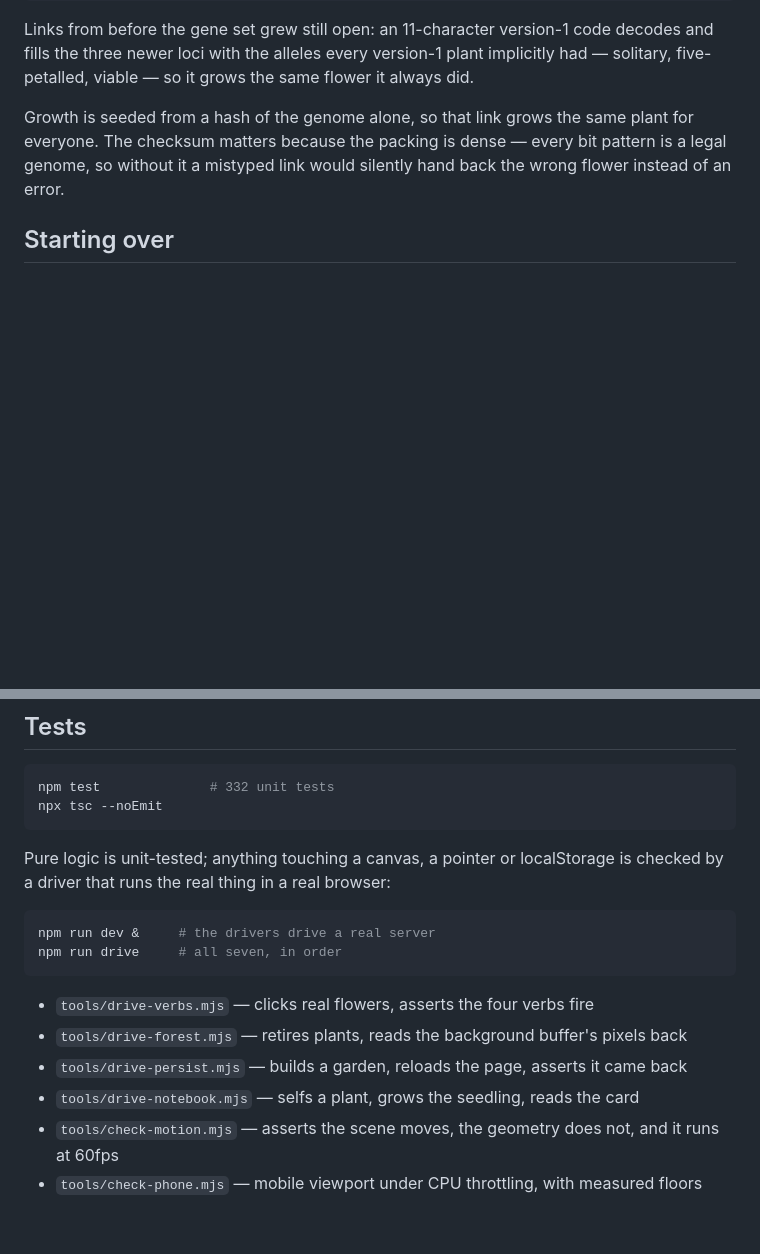
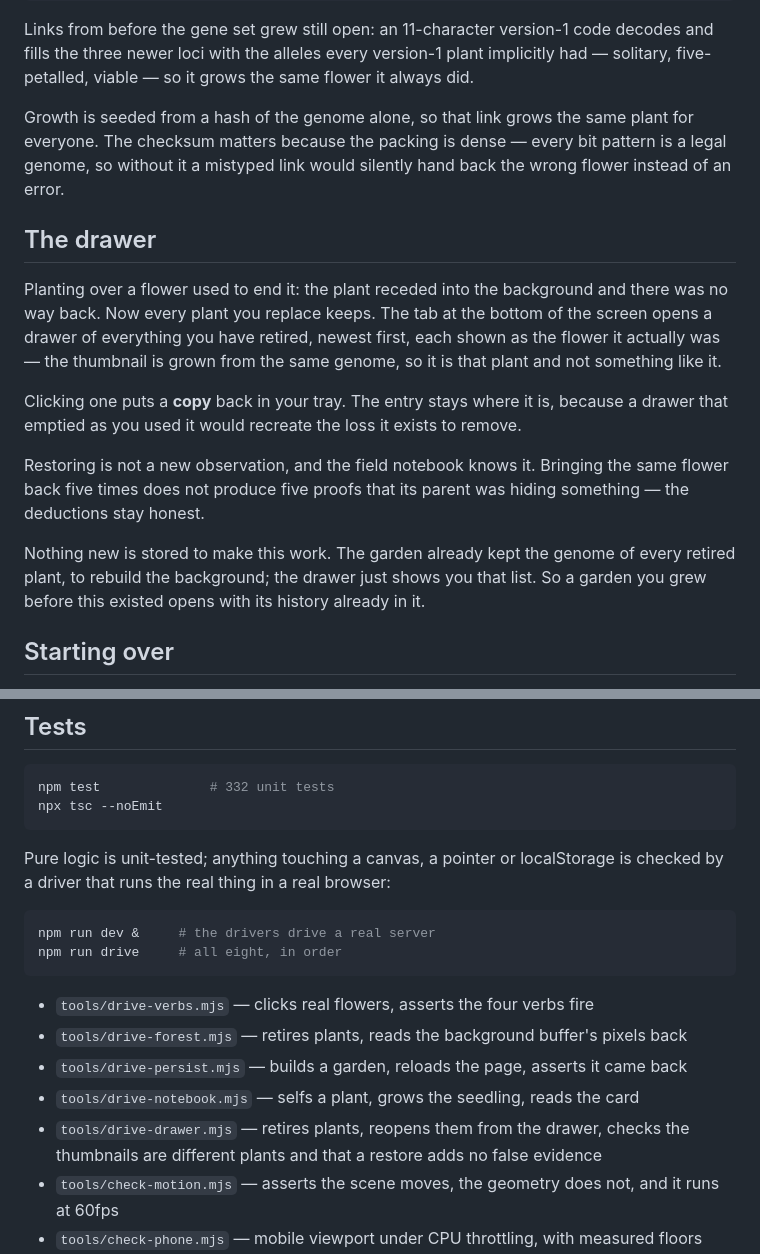
Before and after one commit to musharna/heirloom, a Markdown page: README.md, 2 parts joined by grey strips. GitHub-like rendering; blank space fills up the shorter version.

````diff
--- a/README.md
+++ b/README.md
@@ -101,6 +101,24 @@ Growth is seeded from a hash of the genome alone, so that link grows the same pl
 The checksum matters because the packing is dense — every bit pattern is a legal genome, so
 without it a mistyped link would silently hand back the wrong flower instead of an error.
 
+## The drawer
+
+Planting over a flower used to end it: the plant receded into the background and there was no
+way back. Now every plant you replace keeps. The tab at the bottom of the screen opens a drawer
+of everything you have retired, newest first, each shown as the flower it actually was — the
+thumbnail is grown from the same genome, so it is that plant and not something like it.
+
+Clicking one puts a **copy** back in your tray. The entry stays where it is, because a drawer
+that emptied as you used it would recreate the loss it exists to remove.
+
+Restoring is not a new observation, and the field notebook knows it. Bringing the same flower
+back five times does not produce five proofs that its parent was hiding something — the
+deductions stay honest.
+
+Nothing new is stored to make this work. The garden already kept the genome of every retired
+plant, to rebuild the background; the drawer just shows you that list. So a garden you grew
+before this existed opens with its history already in it.
+
 ## Starting over
 
 The garden saves itself and comes back when you return. To wipe it and start fresh, add `#new`
@@ -146,13 +164,15 @@ driver that runs the real thing in a real browser:
 
 ```sh
 npm run dev &     # the drivers drive a real server
-npm run drive     # all seven, in order
+npm run drive     # all eight, in order
 ```
 
 - `tools/drive-verbs.mjs` — clicks real flowers, asserts the four verbs fire
 - `tools/drive-forest.mjs` — retires plants, reads the background buffer's pixels back
 - `tools/drive-persist.mjs` — builds a garden, reloads the page, asserts it came back
 - `tools/drive-notebook.mjs` — selfs a plant, grows the seedling, reads the card
+- `tools/drive-drawer.mjs` — retires plants, reopens them from the drawer, checks the thumbnails
+  are different plants and that a restore adds no false evidence
 - `tools/check-motion.mjs` — asserts the scene moves, the geometry does not, and it runs at 60fps
 - `tools/check-phone.mjs` — mobile viewport under CPU throttling, with measured floors
 - `npm run soak` — plays hundreds of rounds; watches save size, heap and frame rate
````
Also changed, not shown: 1 other file.
